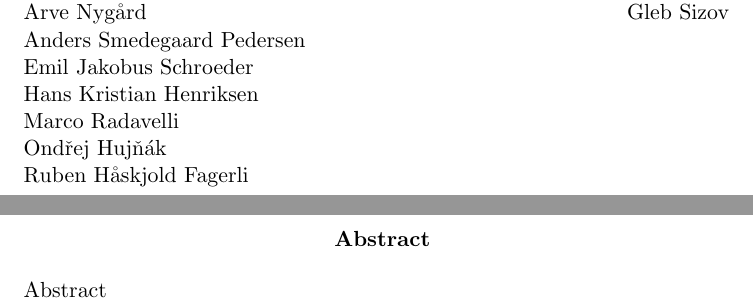
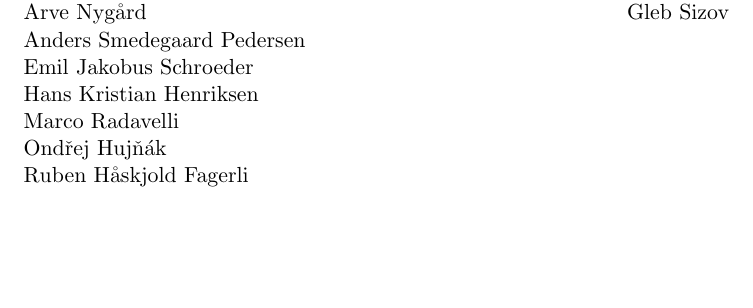
Before and after one commit to kproj6/prestudy, a LaTeX thesis (kproj6-doc.tex): two parts of pages 1 and 3 of 33 before the commit and part of page 1 of 32 after it, the two joined at a grey line, cut so that both start at the same text, the shorter picture padded with empty space. Compiled offline with pdfLaTeX.

Commit message:
Remove abstract

```diff
--- a/kproj6-doc.tex
+++ b/kproj6-doc.tex
@@ -49,10 +49,6 @@ Ruben Håskjold Fagerli & \\
 \mbox{}
 \newpage
 
-% Abstract %%%%%%%%%%%%%%%%%%%%%%%%%%%%%%%%%%%%%%%%%%%%%%%%%%%%%%%%%%
-\begin{abstract}
-Abstract
-\end{abstract}
 
 % Signatures %%%%%%%%%%%%%%%%%%%%%%%%%%%%%%%%%%%%%%%%%%%%%%%%%%%%%%%%
 \thispagestyle{empty}
```
